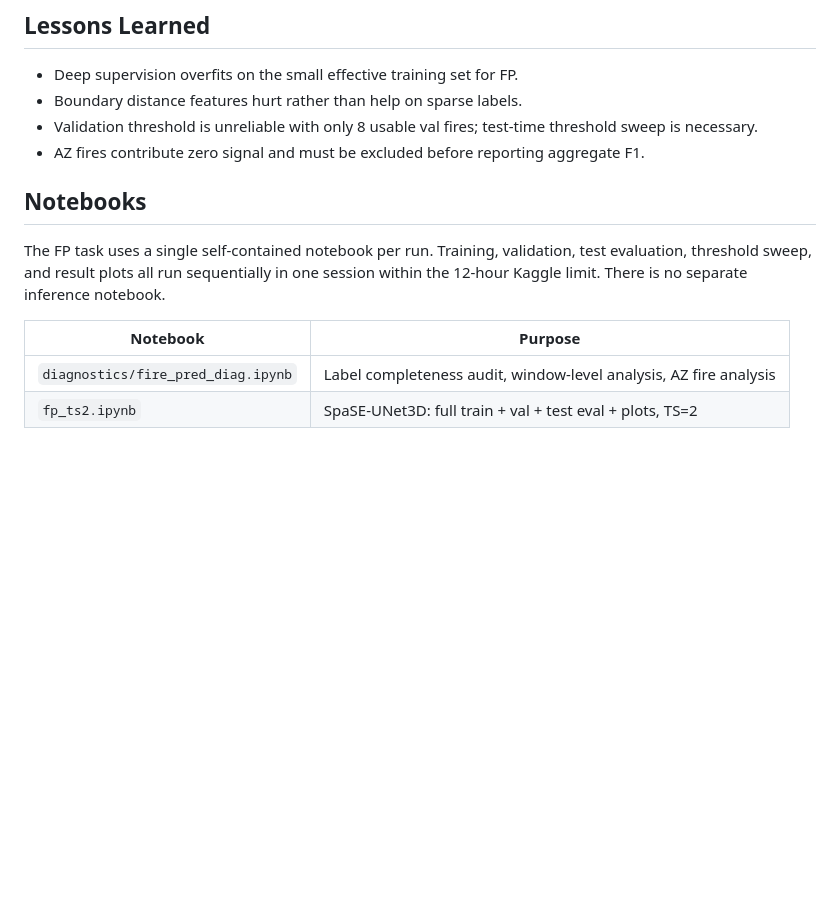
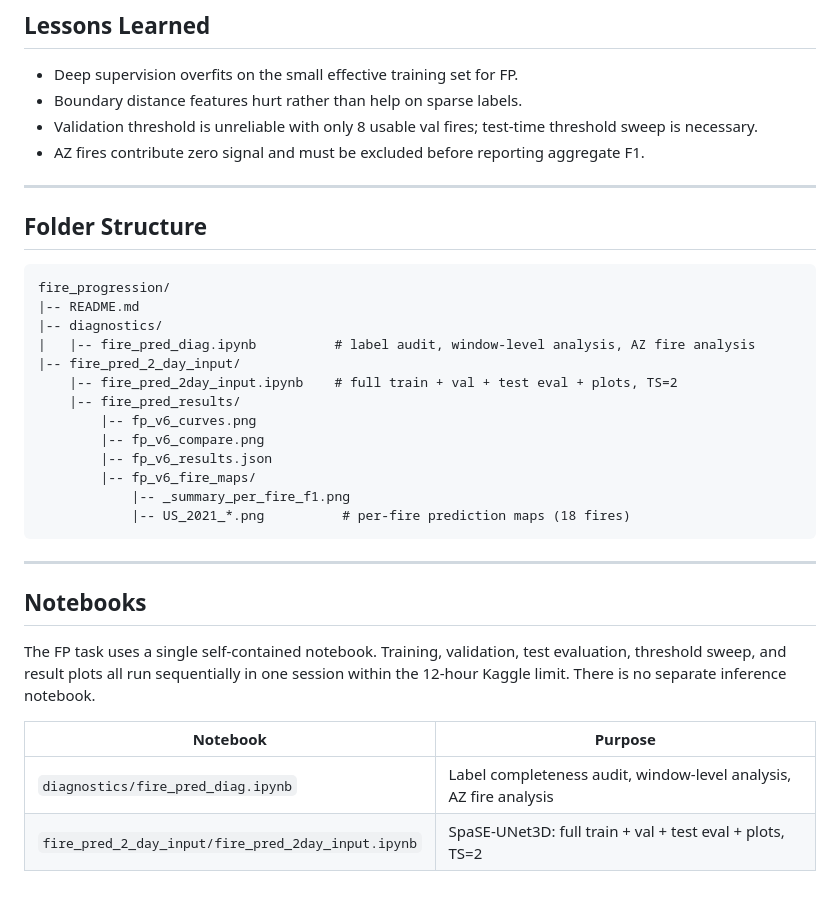
Before and after one commit to mavroul1s/DeepFire-Forecaster, a Markdown page: fire_progression/README.md, the part around one of its changes. Drawn GitHub-style; blank space fills up the shorter version.

Commit message:
fix: update README.md for clarity and add new sections for training curves and benchmark comparison

````diff
--- a/fire_progression/README.md
+++ b/fire_progression/README.md
@@ -72,13 +94,35 @@ Beats the best paper F1 by +4.9% while using TS=2 instead of TS=6.
   threshold sweep is necessary.
 - AZ fires contribute zero signal and must be excluded before reporting aggregate F1.
 
+---
+
+## Folder Structure
+
+```
+fire_progression/
+|-- README.md
+|-- diagnostics/
+|   |-- fire_pred_diag.ipynb          # label audit, window-level analysis, AZ fire analysis
+|-- fire_pred_2_day_input/
+    |-- fire_pred_2day_input.ipynb    # full train + val + test eval + plots, TS=2
+    |-- fire_pred_results/
+        |-- fp_v6_curves.png
+        |-- fp_v6_compare.png
+        |-- fp_v6_results.json
+        |-- fp_v6_fire_maps/
+            |-- _summary_per_fire_f1.png
+            |-- US_2021_*.png          # per-fire prediction maps (18 fires)
+```
+
+---
+
 ## Notebooks
 
-The FP task uses a single self-contained notebook per run. Training, validation,
-test evaluation, threshold sweep, and result plots all run sequentially in one session
-within the 12-hour Kaggle limit. There is no separate inference notebook.
+The FP task uses a single self-contained notebook. Training, validation,
+test evaluation, threshold sweep, and result plots all run sequentially in one
+session within the 12-hour Kaggle limit. There is no separate inference notebook.
 
 | Notebook | Purpose |
 |----------|---------|
 | `diagnostics/fire_pred_diag.ipynb` | Label completeness audit, window-level analysis, AZ fire analysis |
-| `fp_ts2.ipynb` | SpaSE-UNet3D: full train + val + test eval + plots, TS=2 |
+| `fire_pred_2_day_input/fire_pred_2day_input.ipynb` | SpaSE-UNet3D: full train + val + test eval + plots, TS=2 |
````
Also changed, not shown: other parts of fire_progression/README.md (+30 -8 lines).
